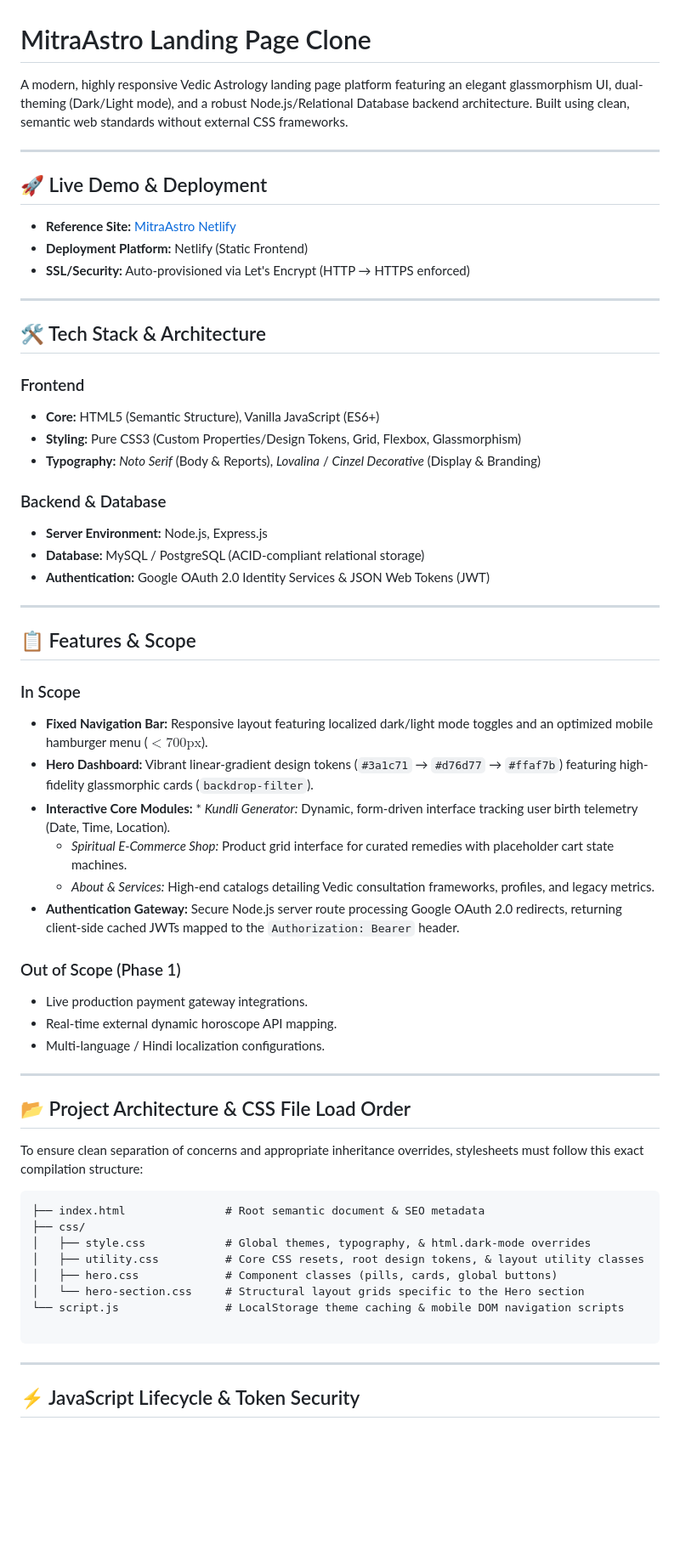
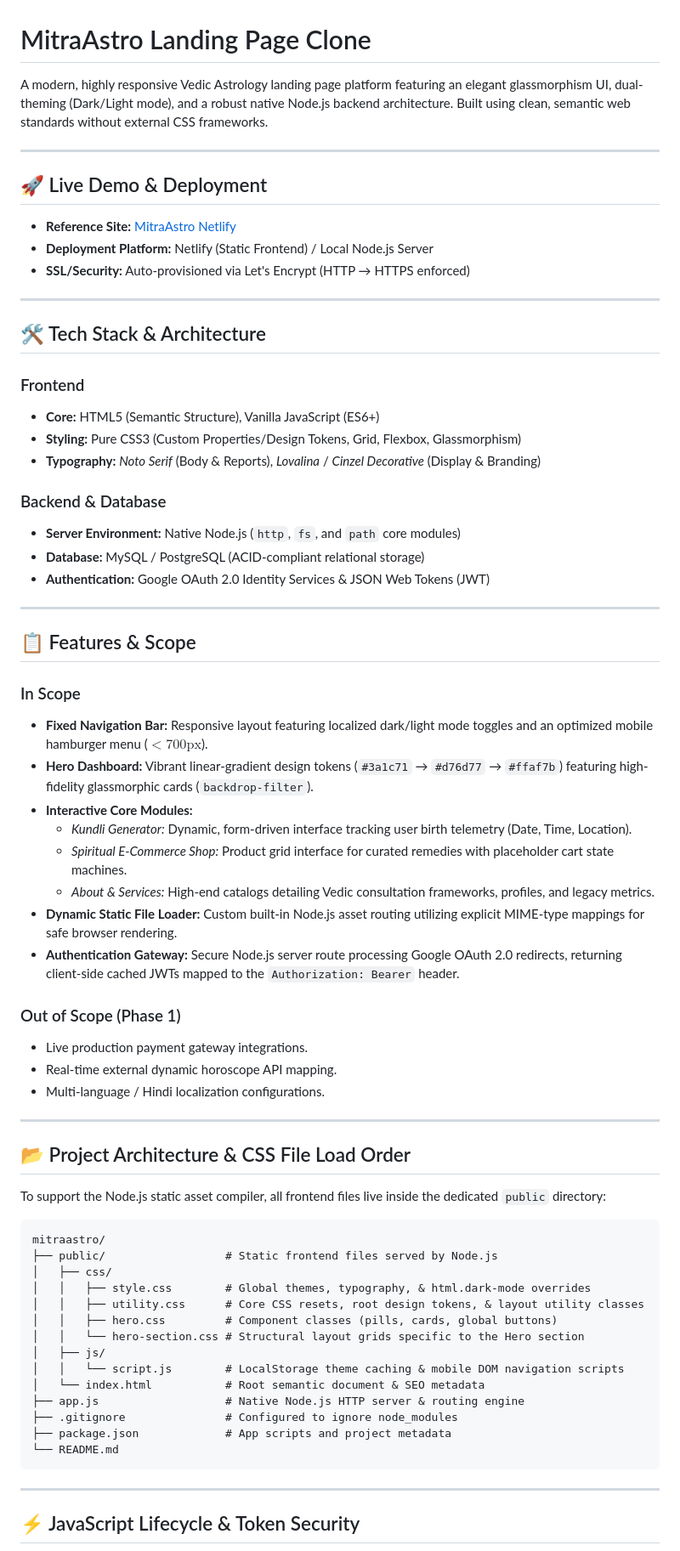
Before and after one commit to sarinkaavya19-ai/Astromitra-clone, a Markdown page: README.md, the part around one of its changes. Shown at 85% size. Drawn GitHub-style; blank space fills up the shorter version.

````diff
--- a/README.md
+++ b/README.md
@@ -1,12 +1,12 @@
 # MitraAstro Landing Page Clone
 
-A modern, highly responsive Vedic Astrology landing page platform featuring an elegant glassmorphism UI, dual-theming (Dark/Light mode), and a robust Node.js/Relational Database backend architecture. Built using clean, semantic web standards without external CSS frameworks.
+A modern, highly responsive Vedic Astrology landing page platform featuring an elegant glassmorphism UI, dual-theming (Dark/Light mode), and a robust native Node.js backend architecture. Built using clean, semantic web standards without external CSS frameworks.
 
 ---
 
 ## 🚀 Live Demo & Deployment
 * **Reference Site:** [MitraAstro Netlify](https://mitraastro.netlify.app/)
-* **Deployment Platform:** Netlify (Static Frontend)
+* **Deployment Platform:** Netlify (Static Frontend) / Local Node.js Server
 * **SSL/Security:** Auto-provisioned via Let's Encrypt (HTTP → HTTPS enforced)
 
 ---
@@ -19,7 +19,7 @@ A modern, highly responsive Vedic Astrology landing page platform featuring an e
 * **Typography:** *Noto Serif* (Body & Reports), *Lovalina* / *Cinzel Decorative* (Display & Branding)
 
 ### Backend & Database
-* **Server Environment:** Node.js, Express.js
+* **Server Environment:** Native Node.js (`http`, `fs`, and `path` core modules)
 * **Database:** MySQL / PostgreSQL (ACID-compliant relational storage)
 * **Authentication:** Google OAuth 2.0 Identity Services & JSON Web Tokens (JWT)
 
@@ -30,9 +30,11 @@ A modern, highly responsive Vedic Astrology landing page platform featuring an e
 ### In Scope
 * **Fixed Navigation Bar:** Responsive layout featuring localized dark/light mode toggles and an optimized mobile hamburger menu ($< 700\text{px}$).
 * **Hero Dashboard:** Vibrant linear-gradient design tokens (`#3a1c71` → `#d76d77` → `#ffaf7b`) featuring high-fidelity glassmorphic cards (`backdrop-filter`).
-* **Interactive Core Modules:** * *Kundli Generator:* Dynamic, form-driven interface tracking user birth telemetry (Date, Time, Location).
+* **Interactive Core Modules:**
+    * *Kundli Generator:* Dynamic, form-driven interface tracking user birth telemetry (Date, Time, Location).
     * *Spiritual E-Commerce Shop:* Product grid interface for curated remedies with placeholder cart state machines.
     * *About & Services:* High-end catalogs detailing Vedic consultation frameworks, profiles, and legacy metrics.
+* **Dynamic Static File Loader:** Custom built-in Node.js asset routing utilizing explicit MIME-type mappings for safe browser rendering.
 * **Authentication Gateway:** Secure Node.js server route processing Google OAuth 2.0 redirects, returning client-side cached JWTs mapped to the `Authorization: Bearer` header.
 
 ### Out of Scope (Phase 1)
@@ -44,17 +46,23 @@ A modern, highly responsive Vedic Astrology landing page platform featuring an e
 
 ## 📂 Project Architecture & CSS File Load Order
 
-To ensure clean separation of concerns and appropriate inheritance overrides, stylesheets must follow this exact compilation structure:
+To support the Node.js static asset compiler, all frontend files live inside the dedicated `public` directory:
 
 ```text
-├── index.html               # Root semantic document & SEO metadata
-├── css/
-│   ├── style.css            # Global themes, typography, & html.dark-mode overrides
-│   ├── utility.css          # Core CSS resets, root design tokens, & layout utility classes
-│   ├── hero.css             # Component classes (pills, cards, global buttons)
-│   └── hero-section.css     # Structural layout grids specific to the Hero section
-└── script.js                # LocalStorage theme caching & mobile DOM navigation scripts
-
+mitraastro/
+├── public/                  # Static frontend files served by Node.js
+│   ├── css/
+│   │   ├── style.css        # Global themes, typography, & html.dark-mode overrides
+│   │   ├── utility.css      # Core CSS resets, root design tokens, & layout utility classes
+│   │   ├── hero.css         # Component classes (pills, cards, global buttons)
+│   │   └── hero-section.css # Structural layout grids specific to the Hero section
+│   ├── js/
+│   │   └── script.js        # LocalStorage theme caching & mobile DOM navigation scripts
+│   └── index.html           # Root semantic document & SEO metadata
+├── app.js                   # Native Node.js HTTP server & routing engine
+├── .gitignore               # Configured to ignore node_modules
+├── package.json             # App scripts and project metadata
+└── README.md
 ```
 
 ---
````
Also changed, not shown: other parts of README.md (+7 -13 lines).
